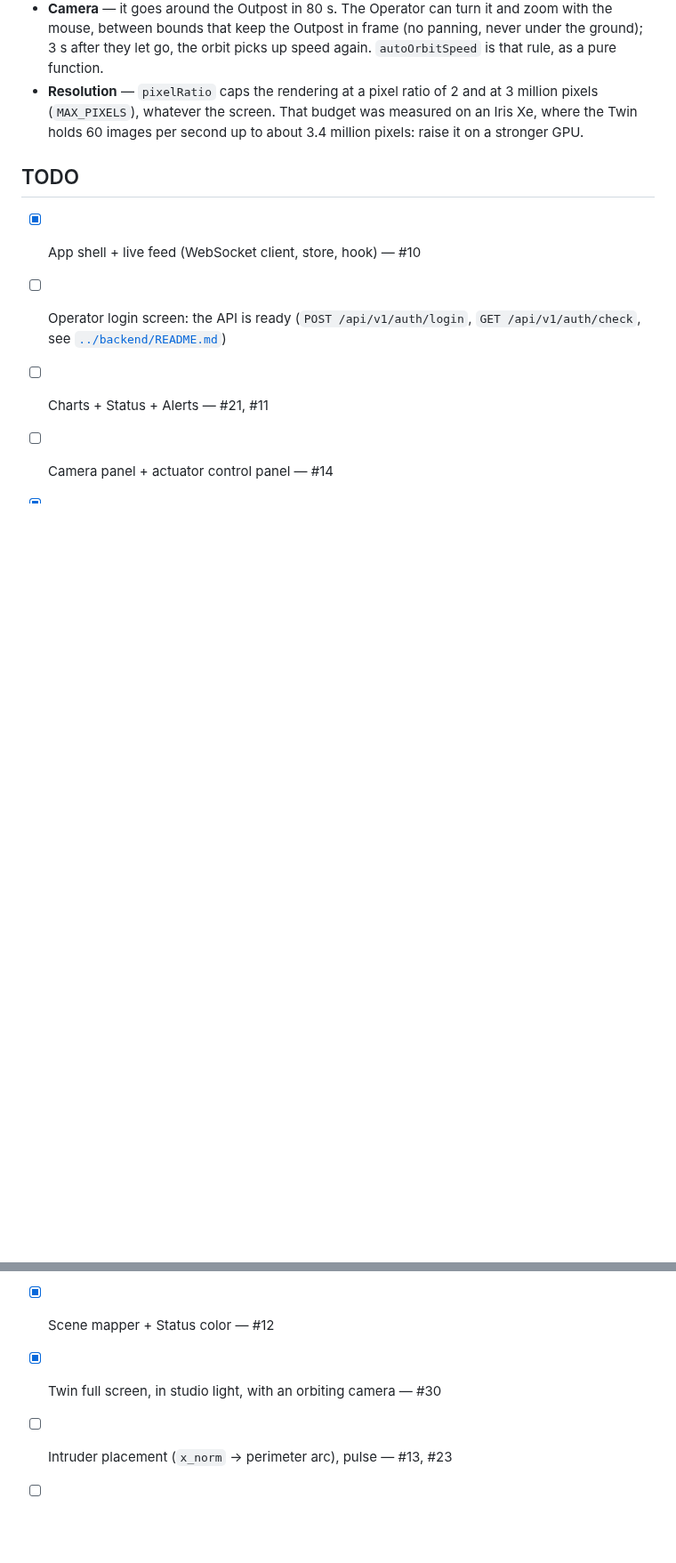
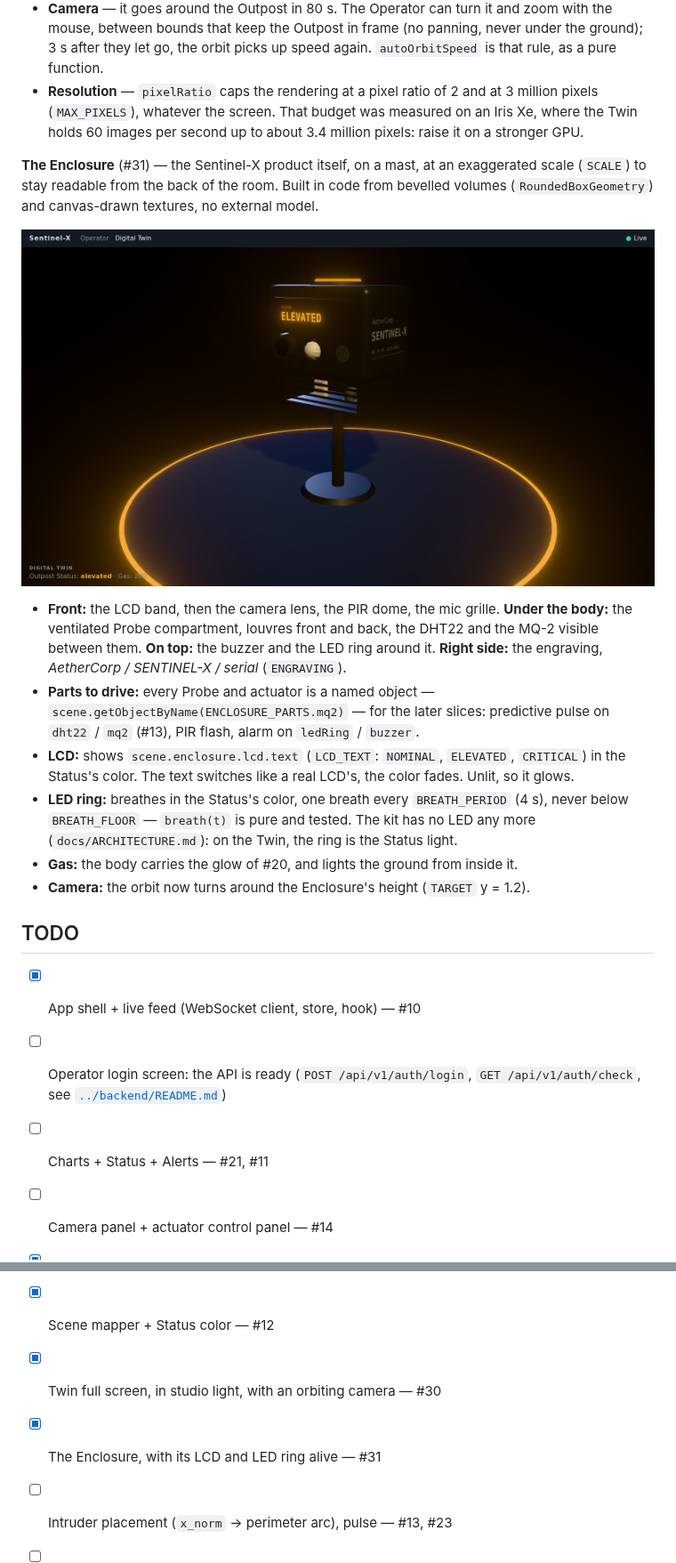
Before and after one commit to ArthurPoncin/sentinel-x, a Markdown page: dashboard/README.md, 2 parts joined by grey strips. Shown at 89% size. GitHub-like rendering; pictures changed too: docs/twin/enclosure-nominal.png (added); blank space fills up the shorter version.

```diff
--- a/dashboard/README.md
+++ b/dashboard/README.md
@@ -133,6 +133,17 @@ const scene = useMemo(() => toScene({ status, latestTelemetry, activeAlerts }),
 - **Camera** — it goes around the Outpost in 80 s. The Operator can turn it and zoom with the mouse, between bounds that keep the Outpost in frame (no panning, never under the ground); 3 s after they let go, the orbit picks up speed again. `autoOrbitSpeed` is that rule, as a pure function.
 - **Resolution** — `pixelRatio` caps the rendering at a pixel ratio of 2 and at 3 million pixels (`MAX_PIXELS`), whatever the screen. That budget was measured on an Iris Xe, where the Twin holds 60 images per second up to about 3.4 million pixels: raise it on a stronger GPU.
 
+**The Enclosure** (#31) — the Sentinel-X product itself, on a mast, at an exaggerated scale (`SCALE`) to stay readable from the back of the room. Built in code from bevelled volumes (`RoundedBoxGeometry`) and canvas-drawn textures, no external model.
+
+![The Enclosure, nominal](../docs/twin/enclosure-nominal.png)
+
+- **Front:** the LCD band, then the camera lens, the PIR dome, the mic grille. **Under the body:** the ventilated Probe compartment, louvres front and back, the DHT22 and the MQ-2 visible between them. **On top:** the buzzer and the LED ring around it. **Right side:** the engraving, *AetherCorp / SENTINEL-X / serial* (`ENGRAVING`).
+- **Parts to drive:** every Probe and actuator is a named object — `scene.getObjectByName(ENCLOSURE_PARTS.mq2)` — for the later slices: predictive pulse on `dht22` / `mq2` (#13), PIR flash, alarm on `ledRing` / `buzzer`.
+- **LCD:** shows `scene.enclosure.lcd.text` (`LCD_TEXT`: `NOMINAL`, `ELEVATED`, `CRITICAL`) in the Status's color. The text switches like a real LCD's, the color fades. Unlit, so it glows.
+- **LED ring:** breathes in the Status's color, one breath every `BREATH_PERIOD` (4 s), never below `BREATH_FLOOR` — `breath(t)` is pure and tested. The kit has no LED any more (`docs/ARCHITECTURE.md`): on the Twin, the ring is the Status light.
+- **Gas:** the body carries the glow of #20, and lights the ground from inside it.
+- **Camera:** the orbit now turns around the Enclosure's height (`TARGET` y = 1.2).
+
 ## TODO
 - [x] App shell + live feed (WebSocket client, store, hook) — #10
 - [ ] Operator login screen: the API is ready (`POST /api/v1/auth/login`, `GET /api/v1/auth/check`, see [`../backend/README.md`](../backend/README.md#operator-session))
@@ -141,6 +152,7 @@ const scene = useMemo(() => toScene({ status, latestTelemetry, activeAlerts }),
 - [x] 3D Outpost whose Enclosure reacts to gas — #20
 - [x] Scene mapper + Status color — #12
 - [x] Twin full screen, in studio light, with an orbiting camera — #30
+- [x] The Enclosure, with its LCD and LED ring alive — #31
 - [ ] Intruder placement (`x_norm` → perimeter arc), pulse — #13, #23
 - [ ] Time-scrubber + scenario mode — #15
 - [ ] CI: build + smoke render — #16
```
Also changed, not shown: other parts of dashboard/README.md (+2 -2 lines), docs/twin/enclosure-critical.png (added), 11 other files.
